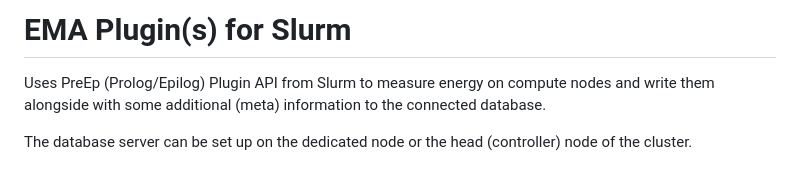
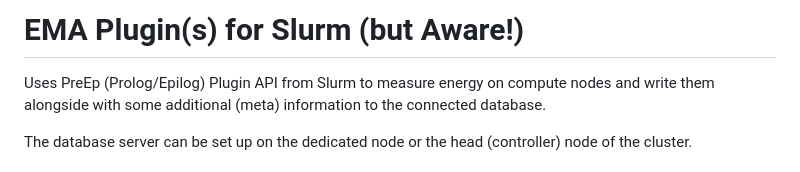
Before and after one commit to gespel/EPSA, a Markdown page: README.md, the part around the change. GitHub-like rendering.

Commit message:
Update project title in README.md

```diff
--- a/README.md
+++ b/README.md
@@ -1,4 +1,4 @@
-# EMA Plugin(s) for Slurm
+# EMA Plugin(s) for Slurm (but Aware!)
 
 Uses PreEp (Prolog/Epilog) Plugin API from Slurm to measure energy on compute
 nodes and write them alongside with some additional (meta) information to the
```
